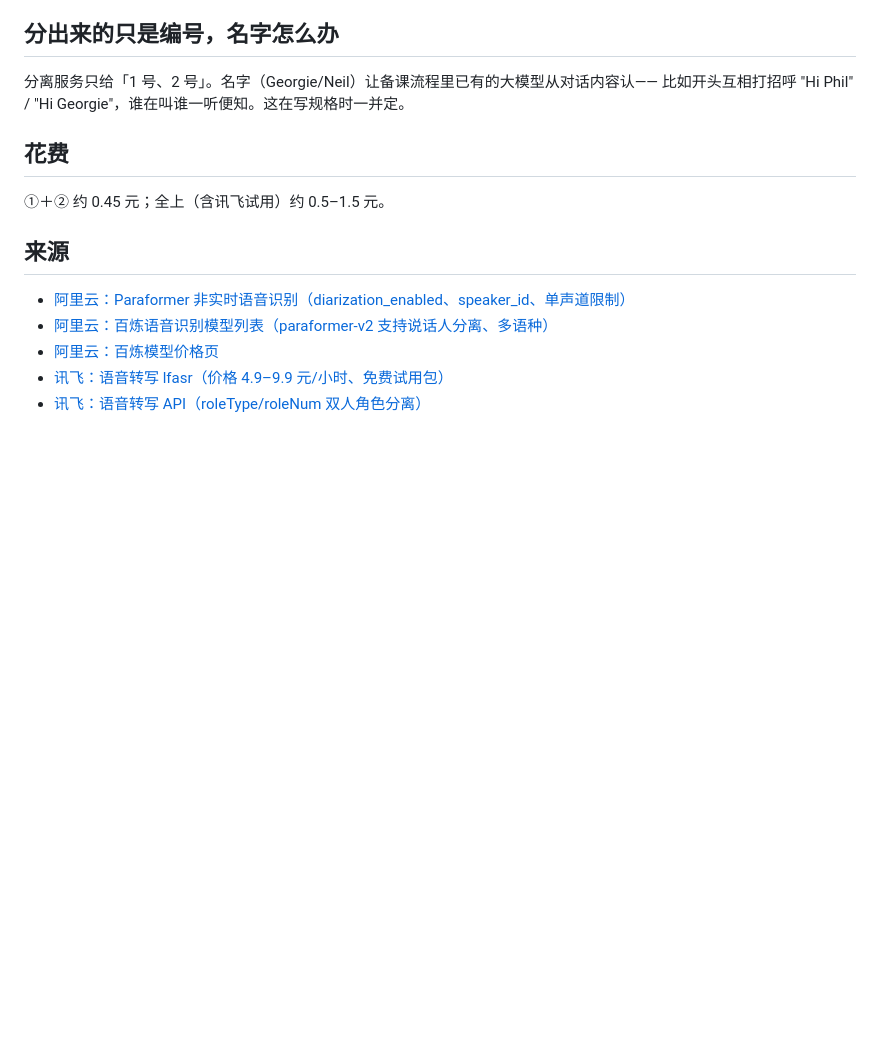
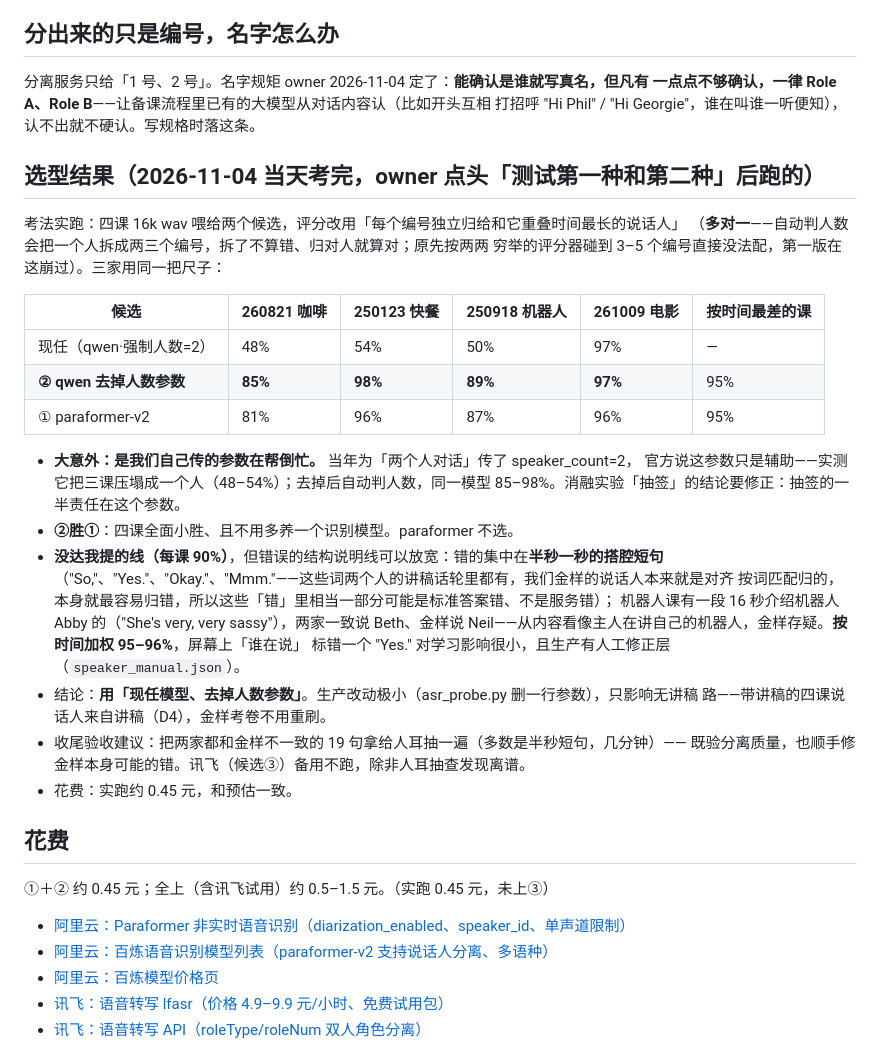
Before and after one commit to wzz427/listeningmaster, a Markdown page: docs/research/2026-11-04-speaker-diarization-services.md, the part around the change. Drawn GitHub-style; blank space fills up the shorter version.

Commit message:
声纹选型考完（owner 点头测①②，实跑约 0.45 元）：大意外——当年传的 speaker_count=2 在帮倒忙，去掉后现任模型 48-54%→85-98%（按时间 95-96%），四课全面小胜 paraformer-v2（81/96/87/96），选「现任模型去参数」，生产改动只删一行、带讲稿课与金样考卷不受影响。评分器修正：自动判人数出 3-5 个编号，改多对一归人（每编号独立归给重叠最长的说话人）。错误集中在半秒搭腔短句（金样本身易错处）＋机器人课一段 16 秒两家一致与金样相左（存疑）；19 句清单在 ablation/diarization/，人耳抽查进规格验收；讯飞备用不跑。owner 定名字规矩：能确认才真名、拿不准 Role A/B。debts 行更新（下一步写无讲稿备课规格）、handoff 记这段

```diff
--- a/docs/research/2026-11-04-speaker-diarization-services.md
+++ b/docs/research/2026-11-04-speaker-diarization-services.md
@@ -35,14 +35,41 @@
 
 ## 分出来的只是编号，名字怎么办
 
-分离服务只给「1 号、2 号」。名字（Georgie/Neil）让备课流程里已有的大模型从对话内容认——
-比如开头互相打招呼 "Hi Phil" / "Hi Georgie"，谁在叫谁一听便知。这在写规格时一并定。
+分离服务只给「1 号、2 号」。名字规矩 owner 2026-11-04 定了：**能确认是谁就写真名，但凡有
+一点点不够确认，一律 Role A、Role B**——让备课流程里已有的大模型从对话内容认（比如开头互相
+打招呼 "Hi Phil" / "Hi Georgie"，谁在叫谁一听便知），认不出就不硬认。写规格时落这条。
+
+## 选型结果（2026-11-04 当天考完，owner 点头「测试第一种和第二种」后跑的）
+
+考法实跑：四课 16k wav 喂给两个候选，评分改用「每个编号独立归给和它重叠时间最长的说话人」
+（**多对一**——自动判人数会把一个人拆成两三个编号，拆了不算错、归对人就算对；原先按两两
+穷举的评分器碰到 3–5 个编号直接没法配，第一版在这崩过）。三家用同一把尺子：
+
+| 候选 | 260821 咖啡 | 250123 快餐 | 250918 机器人 | 261009 电影 | 按时间最差的课 |
+|---|---|---|---|---|---|
+| 现任（qwen·强制人数=2） | 48% | 54% | 50% | 97% | — |
+| **② qwen 去掉人数参数** | **85%** | **98%** | **89%** | **97%** | 95% |
+| ① paraformer-v2 | 81% | 96% | 87% | 96% | 95% |
+
+- **大意外：是我们自己传的参数在帮倒忙。** 当年为「两个人对话」传了 speaker_count=2，
+  官方说这参数只是辅助——实测它把三课压塌成一个人（48–54%）；去掉后自动判人数，同一模型
+  85–98%。消融实验「抽签」的结论要修正：抽签的一半责任在这个参数。
+- **②胜①**：四课全面小胜、且不用多养一个识别模型。paraformer 不选。
+- **没达我提的线（每课 90%）**，但错误的结构说明线可以放宽：错的集中在**半秒一秒的搭腔短句**
+  （"So,"、"Yes."、"Okay."、"Mmm."——这些词两个人的讲稿话轮里都有，我们金样的说话人本来就是对齐
+  按词匹配归的，本身就最容易归错，所以这些「错」里相当一部分可能是标准答案错、不是服务错）；
+  机器人课有一段 16 秒介绍机器人 Abby 的（"She's very, very sassy"），两家一致说 Beth、金样说
+  Neil——从内容看像主人在讲自己的机器人，金样存疑。**按时间加权 95–96%**，屏幕上「谁在说」
+  标错一个 "Yes." 对学习影响很小，且生产有人工修正层（`speaker_manual.json`）。
+- 结论：**用「现任模型、去掉人数参数」**。生产改动极小（asr_probe.py 删一行参数），只影响无讲稿
+  路——带讲稿的四课说话人来自讲稿（D4），金样考卷不用重刷。
+- 收尾验收建议：把两家都和金样不一致的 19 句拿给人耳抽一遍（多数是半秒短句，几分钟）——
+  既验分离质量，也顺手修金样本身可能的错。讯飞（候选③）备用不跑，除非人耳抽查发现离谱。
+- 花费：实跑约 0.45 元，和预估一致。
 
 ## 花费
 
-①＋② 约 0.45 元；全上（含讯飞试用）约 0.5–1.5 元。
-
-## 来源
+①＋② 约 0.45 元；全上（含讯飞试用）约 0.5–1.5 元。（实跑 0.45 元，未上③）
 
 - [阿里云：Paraformer 非实时语音识别（diarization_enabled、speaker_id、单声道限制）](https://help.aliyun.com/zh/model-studio/paraformer-recorded-speech-recognition-restful-api)
 - [阿里云：百炼语音识别模型列表（paraformer-v2 支持说话人分离、多语种）](https://www.alibabacloud.com/help/zh/model-studio/asr-model)
```
Also changed, not shown: docs/debts.md (+1 -1 lines), docs/handoff.md (+8 -0 lines).
